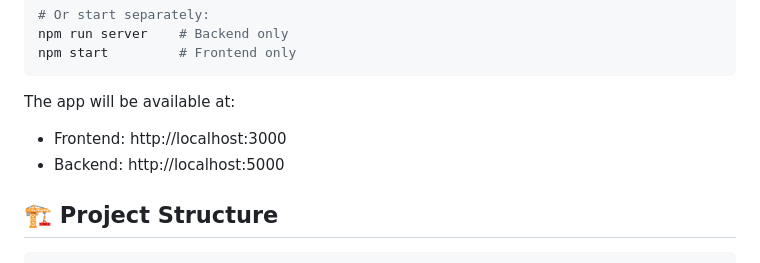
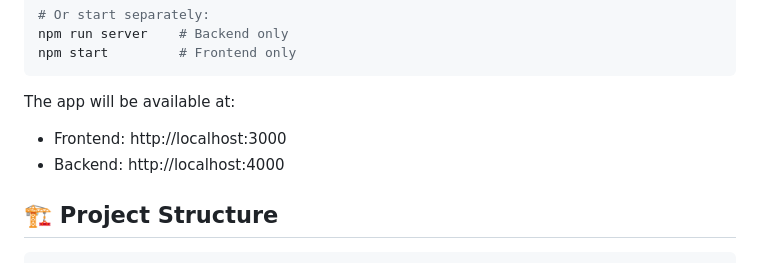
Before and after one commit to bhaskar1461/whitleos-s, a Markdown page: README.md, the part around the change. Rendered like a GitHub page.

```diff
--- a/README.md
+++ b/README.md
@@ -66,7 +66,7 @@ npm start         # Frontend only
 
 The app will be available at:
 - Frontend: http://localhost:3000
-- Backend: http://localhost:5000
+- Backend: http://localhost:4000
 
 ## 🏗️ Project Structure
 
```
